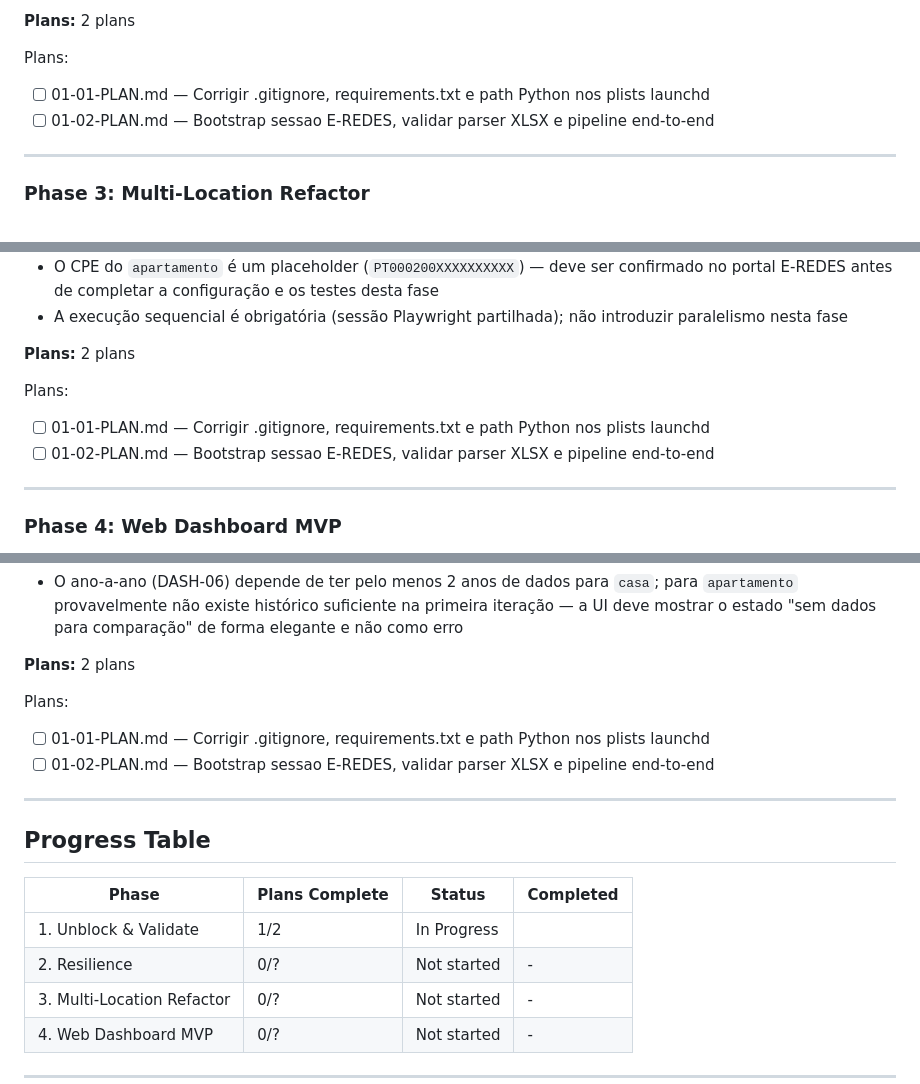
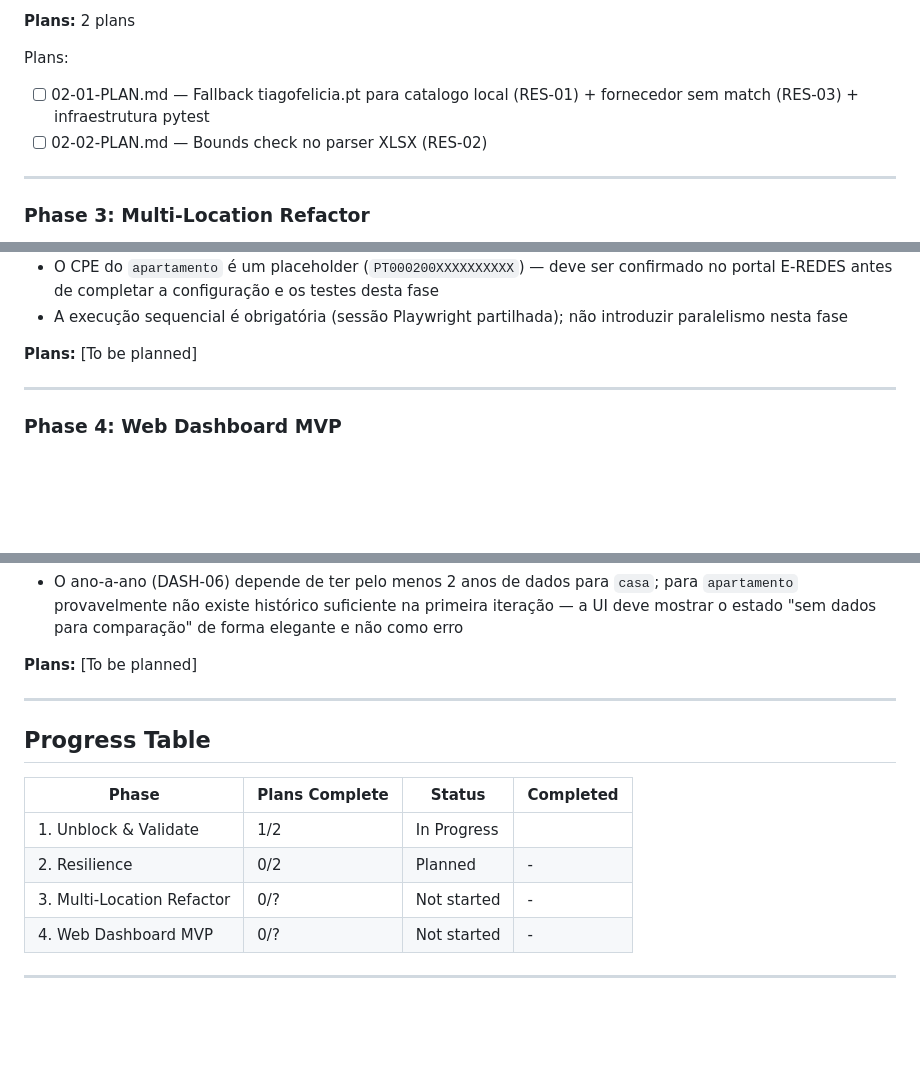
Before and after one commit to ricmagx/monitorizacao-eletricidade, a Markdown page: .planning/ROADMAP.md, 3 parts joined by grey strips. Rendered like a GitHub page; blank space fills up the shorter version.

Commit message:
docs(02-resilience): create phase plan (2 plans, 2 waves)
Plan 01 (wave 1): Fallback tiagofelicia.pt -> catalogo local (RES-01) + fornecedor sem match (RES-03) + pytest infra
Plan 02 (wave 2): Bounds check no parser XLSX (RES-02)

Co-Authored-By: Claude Sonnet 4.6 <noreply@anthropic.com>

```diff
--- a/.planning/ROADMAP.md
+++ b/.planning/ROADMAP.md
@@ -65,8 +65,8 @@ Plans:
 **Plans:** 2 plans
 
 Plans:
-- [ ] 01-01-PLAN.md — Corrigir .gitignore, requirements.txt e path Python nos plists launchd
-- [ ] 01-02-PLAN.md — Bootstrap sessao E-REDES, validar parser XLSX e pipeline end-to-end
+- [ ] 02-01-PLAN.md — Fallback tiagofelicia.pt para catalogo local (RES-01) + fornecedor sem match (RES-03) + infraestrutura pytest
+- [ ] 02-02-PLAN.md — Bounds check no parser XLSX (RES-02)
 
 ---
 
@@ -90,11 +90,7 @@ Plans:
 - O CPE do `apartamento` é um placeholder (`PT000200XXXXXXXXXX`) — deve ser confirmado no portal E-REDES antes de completar a configuração e os testes desta fase
 - A execução sequencial é obrigatória (sessão Playwright partilhada); não introduzir paralelismo nesta fase
 
-**Plans:** 2 plans
-
-Plans:
-- [ ] 01-01-PLAN.md — Corrigir .gitignore, requirements.txt e path Python nos plists launchd
-- [ ] 01-02-PLAN.md — Bootstrap sessao E-REDES, validar parser XLSX e pipeline end-to-end
+**Plans:** [To be planned]
 
 ---
 
@@ -120,11 +116,7 @@ Plans:
 - HTMX e Chart.js devem ser descarregados e fixados como ficheiros estáticos locais antes de qualquer trabalho de UI — verificar versões disponíveis (HTMX 2.0.x, Chart.js 4.4.x) e confirmar que o UMD build do Chart.js não requer bundler
 - O ano-a-ano (DASH-06) depende de ter pelo menos 2 anos de dados para `casa`; para `apartamento` provavelmente não existe histórico suficiente na primeira iteração — a UI deve mostrar o estado "sem dados para comparação" de forma elegante e não como erro
 
-**Plans:** 2 plans
-
-Plans:
-- [ ] 01-01-PLAN.md — Corrigir .gitignore, requirements.txt e path Python nos plists launchd
-- [ ] 01-02-PLAN.md — Bootstrap sessao E-REDES, validar parser XLSX e pipeline end-to-end
+**Plans:** [To be planned]
 
 ---
 
@@ -133,7 +125,7 @@ Plans:
 | Phase | Plans Complete | Status | Completed |
 |-------|----------------|--------|-----------|
 | 1. Unblock & Validate | 1/2 | In Progress|  |
-| 2. Resilience | 0/? | Not started | - |
+| 2. Resilience | 0/2 | Planned | - |
 | 3. Multi-Location Refactor | 0/? | Not started | - |
 | 4. Web Dashboard MVP | 0/? | Not started | - |
 
```
Also changed, not shown: 2 other files.
